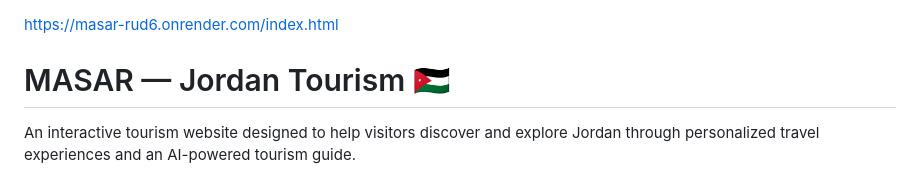
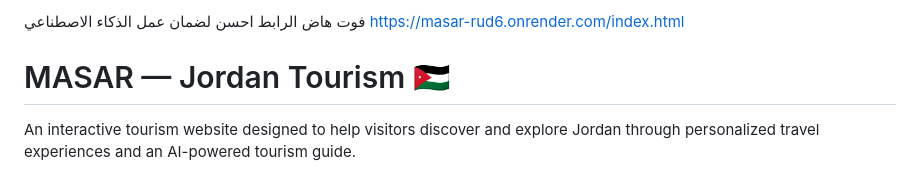
Before and after one commit to Zaid-Shahwan/MASAR, a Markdown page: README.md, the part around the change. Rendered like a GitHub page.

```diff
--- a/README.md
+++ b/README.md
@@ -1,3 +1,4 @@
+فوت هاض الرابط احسن لضمان عمل الذكاء الاصطناعي
 https://masar-rud6.onrender.com/index.html
 # MASAR — Jordan Tourism 🇯🇴
 
```
